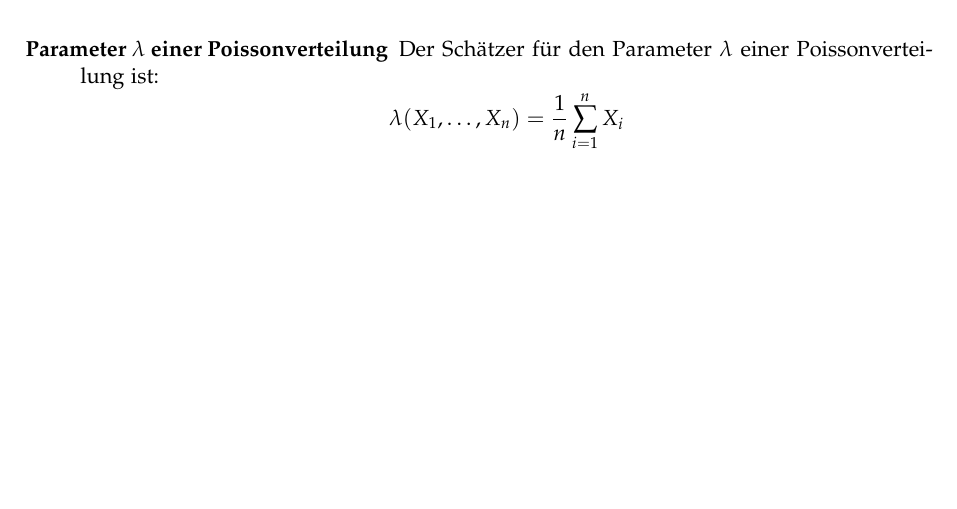
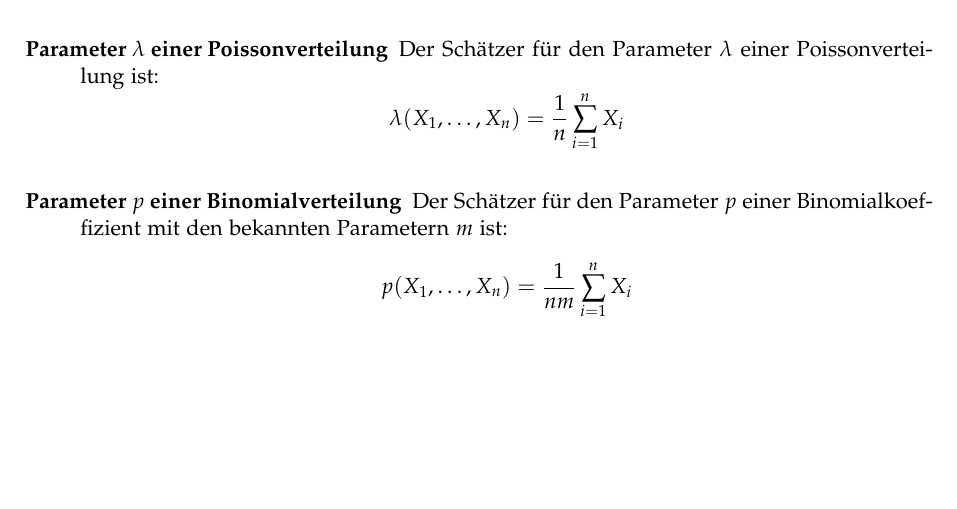
Before and after one commit to emanuelduss/HSR_WrStat_Zusammenfassung, a LaTeX document (WrStat.tex, which reads content.tex): part of page 20 of 25, cut so that both start at the same text. Compiled offline with pdfLaTeX; a LaTeX package or settings file that is missing is left out.

Commit message:
Schätzer für den Parameter p einer Binomialverteilung

```diff
--- a/content.tex
+++ b/content.tex
@@ -461,6 +461,10 @@ Likelihood-Funktion
   \item[Parameter $\lambda$ einer Poissonverteilung] Der Schätzer für
     den Parameter $\lambda$ einer Poissonverteilung ist:
     \[ \lambda(X_1, \dots, X_n) = \frac{1}{n} \sum_{i=1}^{n} X_i \]
+  \item[Parameter $p$ einer Binomialverteilung] Der Schätzer für den
+    Parameter $p$ einer Binomialkoeffizient mit den bekannten Parametern
+    $m$ ist:
+    \[ p(X_1, \dots, X_n) = \frac{1}{nm} \sum_{i=1}^{n} X_i \]
 \end{description}
 
 %%%%%%%%%%%%%%%%%%%%%%%%%%%%%%%%%%%%%%%%%%%%%%%%%%%%%%%%%%%%%%%%%%%%%%%%
```
